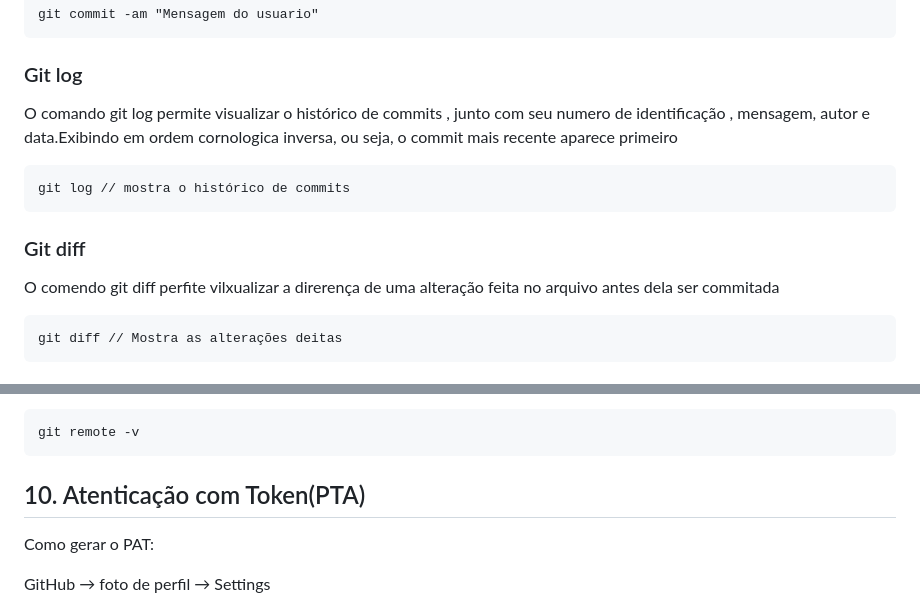
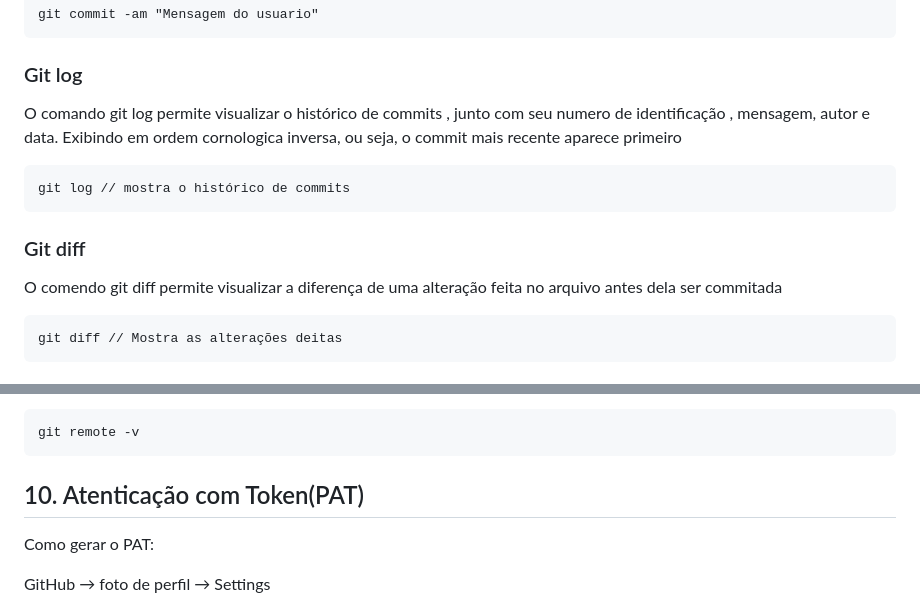
Before and after one commit to JohwSantos/Workshop-Git-Github, a Markdown page: README.md, 2 parts joined by grey strips. Rendered like a GitHub page.

`````diff
--- a/README.md
+++ b/README.md
@@ -109,12 +109,12 @@ Agora vamos efetuar nosso primeiro commit e inserir uma mensagem com as alteraç
 git commit -am "Mensagem do usuario"
 ```
 ### Git log
-O comando git log permite visualizar o histórico de commits , junto com seu numero de identificação , mensagem, autor e data.Exibindo em ordem cornologica inversa, ou seja, o commit mais recente aparece primeiro
+O comando git log permite visualizar o histórico de commits , junto com seu numero de identificação , mensagem, autor e data. Exibindo em ordem cornologica inversa, ou seja, o commit mais recente aparece primeiro
 ````markdown
 git log // mostra o histórico de commits
 ````
 ### Git diff
-O comendo git diff perfite vilxualizar a direrença de uma alteração feita no arquivo  antes dela ser commitada
+O comendo git diff permite visualizar a diferença de uma alteração feita no arquivo  antes dela ser commitada
  ````markdown
  git diff // Mostra as alterações deitas
  ````
@@ -128,7 +128,7 @@ Em seguida vamos verificar se foi criado seu Repositorio remoto com o comando
 ```
 git remote -v
 ```
-## 10. Atenticação com Token(PTA)
+## 10. Atenticação com Token(PAT)
 Como gerar o PAT:
 
 GitHub → foto de perfil → Settings
`````
